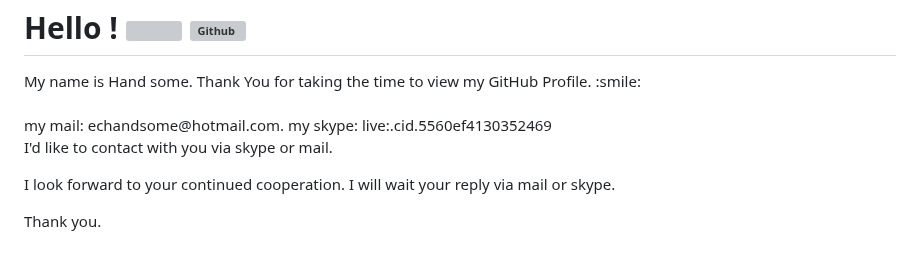
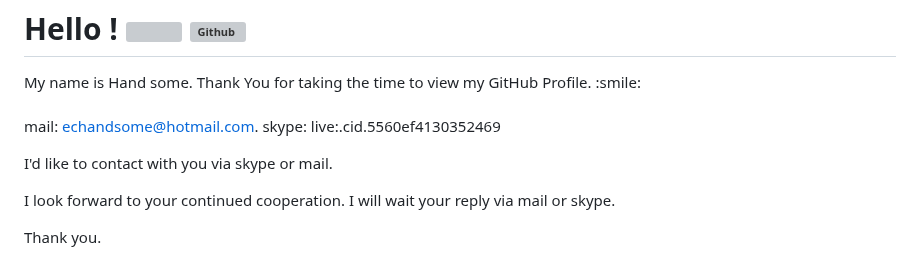
Before and after one commit to echandsome/echandsome, a Markdown page: README.md, the part around the change. GitHub-like rendering; grey boxes are pictures that could not be loaded.

```diff
--- a/README.md
+++ b/README.md
@@ -7,8 +7,9 @@
 <div size='1px'> My name is Hand some. Thank You for taking the time to view my GitHub Profile. :smile:</div>
 
 <br>
-  my mail: echandsome@hotmail.com.
-  my skype: live:.cid.5560ef4130352469
+
+mail: echandsome@hotmail.com.
+skype: live:.cid.5560ef4130352469
 
 I'd like to contact with you via skype or mail.
 
```
